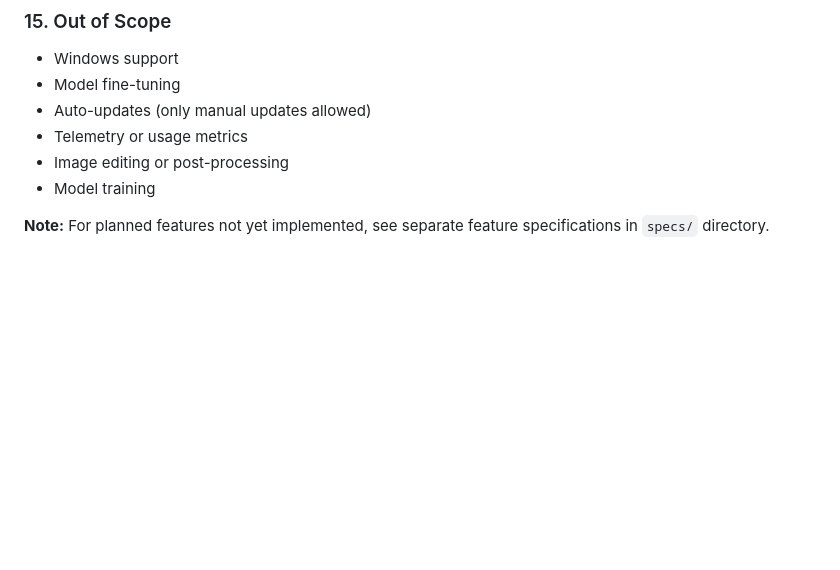
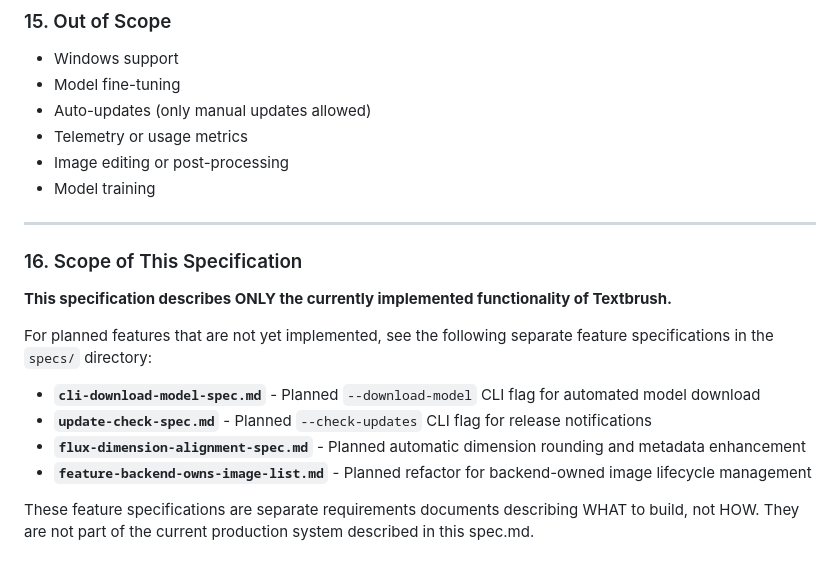
Before and after one commit to 941design/textbrush, a Markdown page: specs/spec.md, the part around the change. Drawn GitHub-style; blank space fills up the shorter version.

```diff
--- a/specs/spec.md
+++ b/specs/spec.md
@@ -662,4 +662,17 @@ The config file is automatically created with defaults on first run if it does n
 * Image editing or post-processing
 * Model training
 
-**Note:** For planned features not yet implemented, see separate feature specifications in `specs/` directory.
+---
+
+### 16. Scope of This Specification
+
+**This specification describes ONLY the currently implemented functionality of Textbrush.**
+
+For planned features that are not yet implemented, see the following separate feature specifications in the `specs/` directory:
+
+* **`cli-download-model-spec.md`** - Planned `--download-model` CLI flag for automated model download
+* **`update-check-spec.md`** - Planned `--check-updates` CLI flag for release notifications
+* **`flux-dimension-alignment-spec.md`** - Planned automatic dimension rounding and metadata enhancement
+* **`feature-backend-owns-image-list.md`** - Planned refactor for backend-owned image lifecycle management
+
+These feature specifications are separate requirements documents describing WHAT to build, not HOW. They are not part of the current production system described in this spec.md.
```
Also changed, not shown: README.md (+39 -0 lines), docs/configuration.md (+4 -2 lines).
